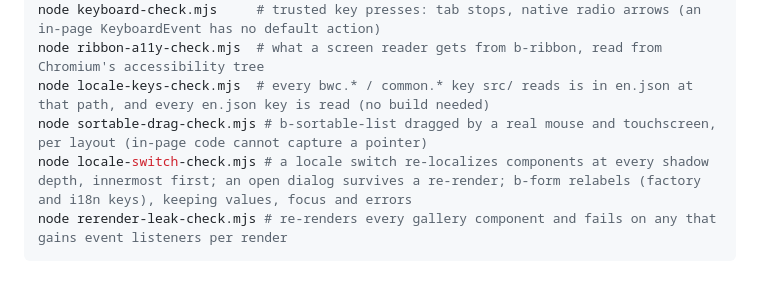
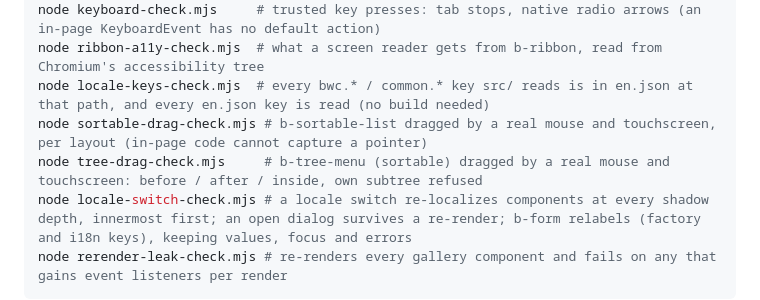
Before and after one commit to Birko-Framework/Birko.Web.Playground, a Markdown page: CLAUDE.md, the part around the change. Rendered like a GitHub page; blank space fills up the shorter version.

Commit message:
Birko TASK-789: CLAUDE.md lists tree-drag-check.mjs

````diff
--- a/CLAUDE.md
+++ b/CLAUDE.md
@@ -82,6 +82,7 @@ node keyboard-check.mjs     # trusted key presses: tab stops, native radio arrow
 node ribbon-a11y-check.mjs  # what a screen reader gets from b-ribbon, read from Chromium's accessibility tree
 node locale-keys-check.mjs  # every bwc.* / common.* key src/ reads is in en.json at that path, and every en.json key is read (no build needed)
 node sortable-drag-check.mjs # b-sortable-list dragged by a real mouse and touchscreen, per layout (in-page code cannot capture a pointer)
+node tree-drag-check.mjs     # b-tree-menu (sortable) dragged by a real mouse and touchscreen: before / after / inside, own subtree refused
 node locale-switch-check.mjs # a locale switch re-localizes components at every shadow depth, innermost first; an open dialog survives a re-render; b-form relabels (factory and i18n keys), keeping values, focus and errors
 node rerender-leak-check.mjs # re-renders every gallery component and fails on any that gains event listeners per render
 ```
````
